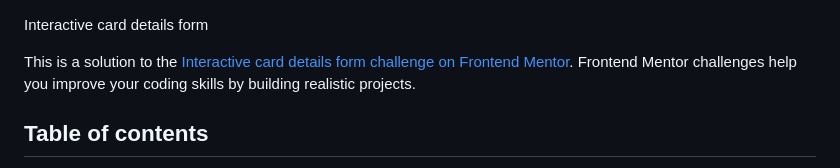
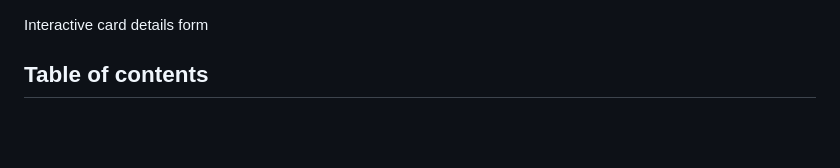
Before and after one commit to Konuralp0/Interactive_Card, a Markdown page: README.md, the part around the change. Drawn GitHub-style; blank space fills up the shorter version.

```diff
--- a/README.md
+++ b/README.md
@@ -1,6 +1,6 @@
 Interactive card details form
 
-This is a solution to the [Interactive card details form challenge on Frontend Mentor](https://www.frontendmentor.io/challenges/interactive-card-details-form-XpS8cKZDWw). Frontend Mentor challenges help you improve your coding skills by building realistic projects.
+
 
 ## Table of contents
 
```
